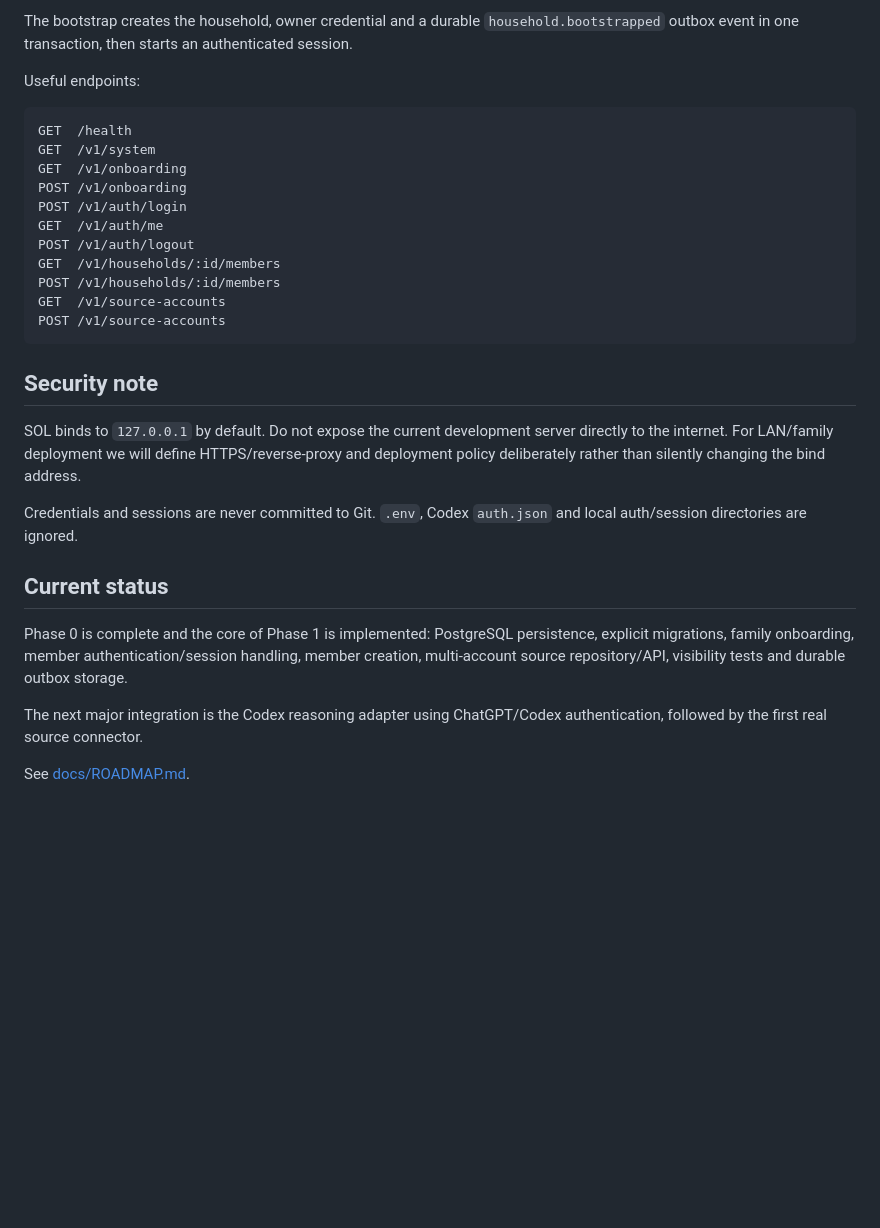
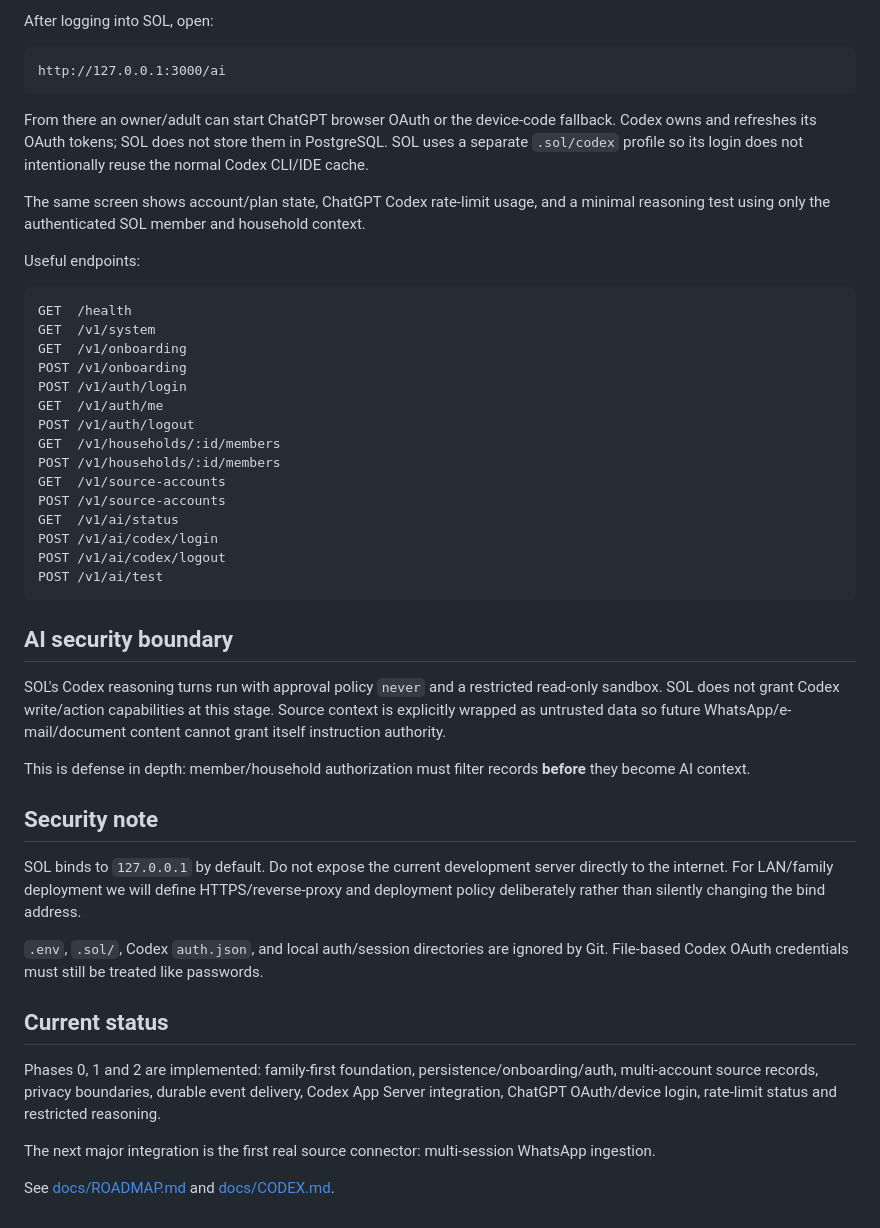
Before and after one commit to diegocesaretti/SOL, a Markdown page: README.md, the part around one of its changes. Rendered like a GitHub page; blank space fills up the shorter version.

````diff
--- a/README.md
+++ b/README.md
@@ -91,5 +92,13 @@ On first run SOL asks for:
 
-The bootstrap creates the household, owner credential and a durable `household.bootstrapped` outbox event in one transaction, then starts an authenticated session.
+After logging into SOL, open:
+
+```text
+http://127.0.0.1:3000/ai
+```
+
+From there an owner/adult can start ChatGPT browser OAuth or the device-code fallback. Codex owns and refreshes its OAuth tokens; SOL does not store them in PostgreSQL. SOL uses a separate `.sol/codex` profile so its login does not intentionally reuse the normal Codex CLI/IDE cache.
+
+The same screen shows account/plan state, ChatGPT Codex rate-limit usage, and a minimal reasoning test using only the authenticated SOL member and household context.
 
 Useful endpoints:
 
@@ -105,18 +114,28 @@ GET  /v1/households/:id/members
 POST /v1/households/:id/members
 GET  /v1/source-accounts
 POST /v1/source-accounts
+GET  /v1/ai/status
+POST /v1/ai/codex/login
+POST /v1/ai/codex/logout
+POST /v1/ai/test
 ```
+
+## AI security boundary
+
+SOL's Codex reasoning turns run with approval policy `never` and a restricted read-only sandbox. SOL does not grant Codex write/action capabilities at this stage. Source context is explicitly wrapped as untrusted data so future WhatsApp/e-mail/document content cannot grant itself instruction authority.
+
+This is defense in depth: member/household authorization must filter records **before** they become AI context.
 
 ## Security note
 
 SOL binds to `127.0.0.1` by default. Do not expose the current development server directly to the internet. For LAN/family deployment we will define HTTPS/reverse-proxy and deployment policy deliberately rather than silently changing the bind address.
 
-Credentials and sessions are never committed to Git. `.env`, Codex `auth.json` and local auth/session directories are ignored.
+`.env`, `.sol/`, Codex `auth.json`, and local auth/session directories are ignored by Git. File-based Codex OAuth credentials must still be treated like passwords.
 
 ## Current status
 
-Phase 0 is complete and the core of Phase 1 is implemented: PostgreSQL persistence, explicit migrations, family onboarding, member authentication/session handling, member creation, multi-account source repository/API, visibility tests and durable outbox storage.
+Phases 0, 1 and 2 are implemented: family-first foundation, persistence/onboarding/auth, multi-account source records, privacy boundaries, durable event delivery, Codex App Server integration, ChatGPT OAuth/device login, rate-limit status and restricted reasoning.
 
-The next major integration is the Codex reasoning adapter using ChatGPT/Codex authentication, followed by the first real source connector.
+The next major integration is the first real source connector: multi-session WhatsApp ingestion.
 
-See [docs/ROADMAP.md](docs/ROADMAP.md).
+See [docs/ROADMAP.md](docs/ROADMAP.md) and [docs/CODEX.md](docs/CODEX.md).
````
Also changed, not shown: other parts of README.md (+15 -14 lines).
